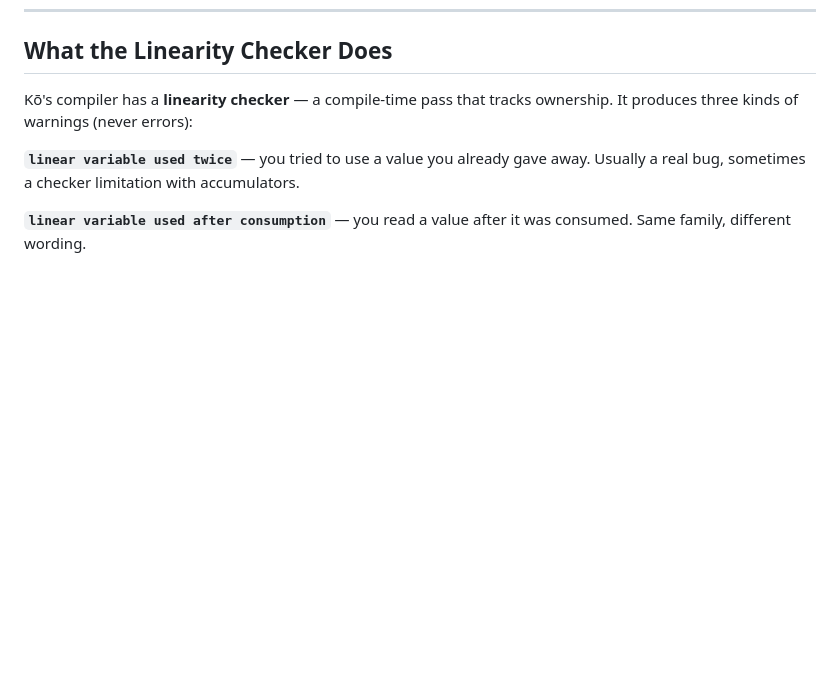
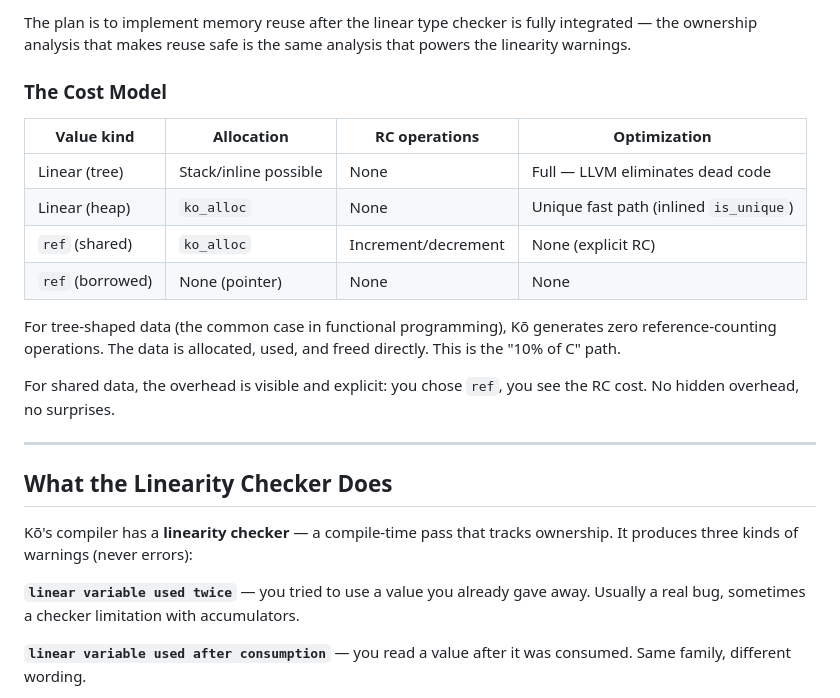
Before and after one commit to Adjanour/ko-language, a Markdown page: docs/memory-management.md, the part around one of its changes. GitHub-like rendering; blank space fills up the shorter version.

Commit message:
website: add Perceus-style RC section to memory management guide

```diff
--- a/docs/memory-management.md
+++ b/docs/memory-management.md
@@ -174,3 +265,25 @@ When you need it, you reach for it. When you don't, you never pay for it.
+The plan is to implement memory reuse after the linear type checker is fully
+integrated — the ownership analysis that makes reuse safe is the same analysis
+that powers the linearity warnings.
+
+### The Cost Model
+
+| Value kind | Allocation | RC operations | Optimization |
+|-----------|-----------|--------------|-------------|
+| Linear (tree) | Stack/inline possible | None | Full — LLVM eliminates dead code |
+| Linear (heap) | `ko_alloc` | None | Unique fast path (inlined `is_unique`) |
+| `ref` (shared) | `ko_alloc` | Increment/decrement | None (explicit RC) |
+| `ref` (borrowed) | None (pointer) | None | None |
+
+For tree-shaped data (the common case in functional programming), Kō generates
+zero reference-counting operations. The data is allocated, used, and freed
+directly. This is the "10% of C" path.
+
+For shared data, the overhead is visible and explicit: you chose `ref`, you
+see the RC cost. No hidden overhead, no surprises.
+
+---
+
 ## What the Linearity Checker Does
 
 Kō's compiler has a **linearity checker** — a compile-time pass that tracks ownership.
```
Also changed, not shown: other parts of docs/memory-management.md (+91 -0 lines), 1 other file.
